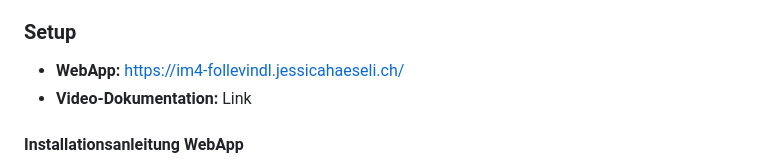
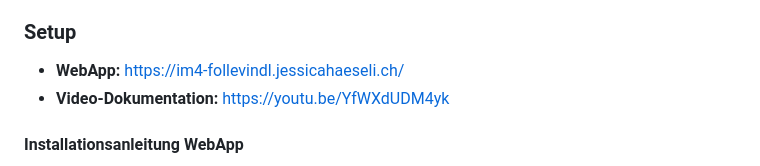
Before and after one commit to jessicahae/IM-4-git, a Markdown page: README.md, the part around the change. GitHub-like rendering.

Commit message:
Update video documentation link in README

```diff
--- a/README.md
+++ b/README.md
@@ -50,7 +50,7 @@ Der grundlegende Ablauf zur Nutzung der App ist wie folgt aufgebaut:
 ### Setup
 
 * **WebApp:** [https://im4-follevindl.jessicahaeseli.ch/](https://im4-follevindl.jessicahaeseli.ch/)
-* **Video-Dokumentation:** Link
+* **Video-Dokumentation:** [https://youtu.be/YfWXdUDM4yk](https://youtu.be/YfWXdUDM4yk)
 
 #### Installationsanleitung WebApp
 
```
